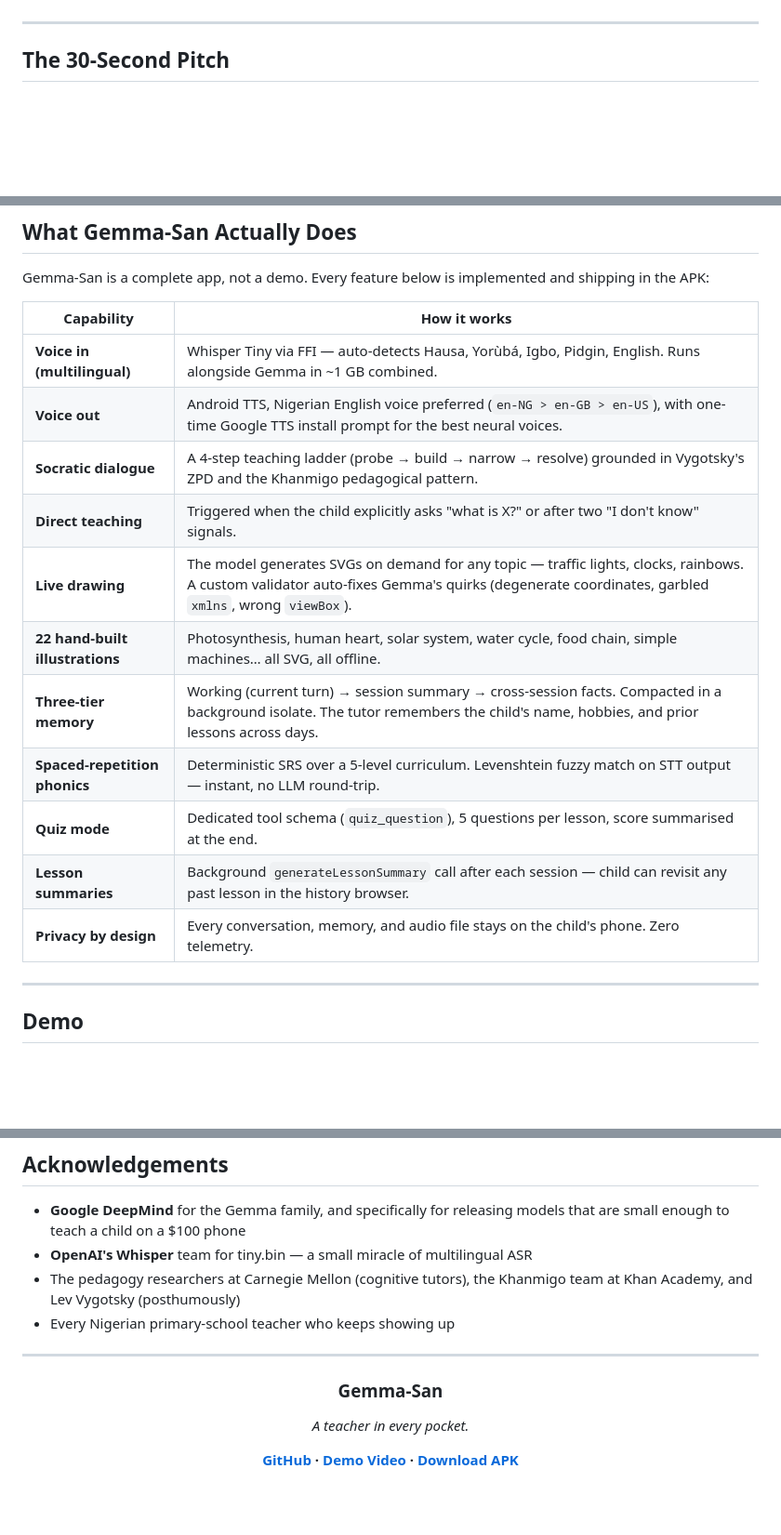
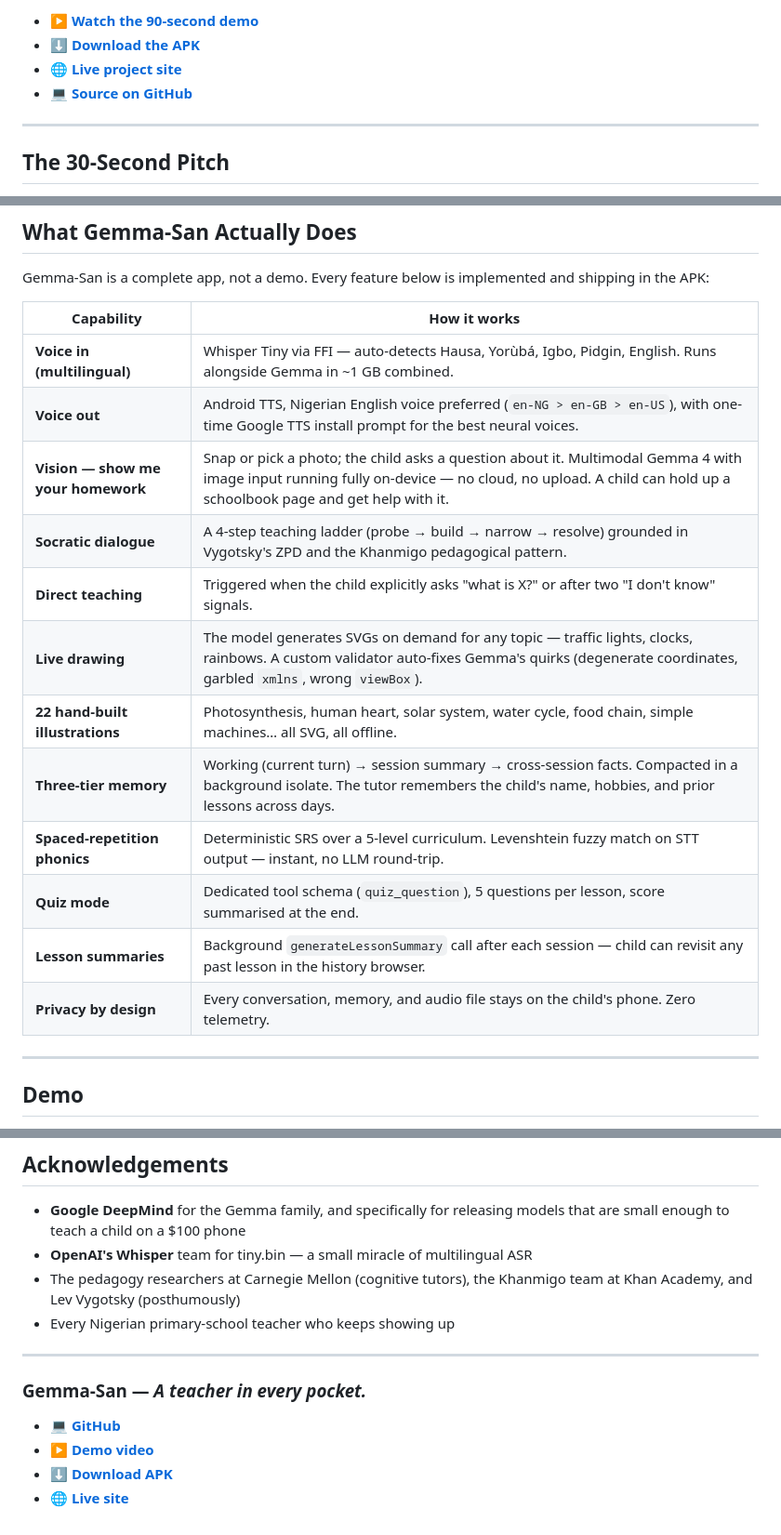
Before and after one commit to TheCodeDaniel/gemma_san, a Markdown page: Kaggle.md, 3 parts joined by grey strips. Shown at 93% size. Drawn GitHub-style; blank space fills up the shorter version.

Commit message:
docs: update project overview and known limitations in CLAUDE.md and Kaggle.md

```diff
--- a/Kaggle.md
+++ b/Kaggle.md
@@ -10,5 +8,8 @@
 
-</div>
+- ▶ **[Watch the 90-second demo](https://www.youtube.com/watch?v=FD7dJ33XGXc)**
+- ⬇ **[Download the APK](https://github.com/TheCodeDaniel/gemma_san/releases/download/Initial/app-release.apk)**
+- 🌐 **[Live project site](https://thecodedaniel.github.io/gemma_san/)**
+- 💻 **[Source on GitHub](https://github.com/TheCodeDaniel/gemma_san)**
 
 ---
 
@@ -44,19 +45,20 @@ That's the gap Gemma-San is built for.
 
 Gemma-San is a complete app, not a demo. Every feature below is implemented and shipping in the APK:
 
-| Capability                      | How it works                                                                                                                                                                                  |
-| ------------------------------- | --------------------------------------------------------------------------------------------------------------------------------------------------------------------------------------------- |
-| **Voice in (multilingual)**     | Whisper Tiny via FFI — auto-detects Hausa, Yorùbá, Igbo, Pidgin, English. Runs alongside Gemma in ~1 GB combined.                                                                             |
-| **Voice out**                   | Android TTS, Nigerian English voice preferred (`en-NG > en-GB > en-US`), with one-time Google TTS install prompt for the best neural voices.                                                  |
-| **Socratic dialogue**           | A 4-step teaching ladder (probe → build → narrow → resolve) grounded in Vygotsky's ZPD and the Khanmigo pedagogical pattern.                                                                  |
-| **Direct teaching**             | Triggered when the child explicitly asks "what is X?" or after two "I don't know" signals.                                                                                                    |
-| **Live drawing**                | The model generates SVGs on demand for any topic — traffic lights, clocks, rainbows. A custom validator auto-fixes Gemma's quirks (degenerate coordinates, garbled `xmlns`, wrong `viewBox`). |
-| **22 hand-built illustrations** | Photosynthesis, human heart, solar system, water cycle, food chain, simple machines… all SVG, all offline.                                                                                    |
-| **Three-tier memory**           | Working (current turn) → session summary → cross-session facts. Compacted in a background isolate. The tutor remembers the child's name, hobbies, and prior lessons across days.              |
-| **Spaced-repetition phonics**   | Deterministic SRS over a 5-level curriculum. Levenshtein fuzzy match on STT output — instant, no LLM round-trip.                                                                              |
-| **Quiz mode**                   | Dedicated tool schema (`quiz_question`), 5 questions per lesson, score summarised at the end.                                                                                                 |
-| **Lesson summaries**            | Background `generateLessonSummary` call after each session — child can revisit any past lesson in the history browser.                                                                        |
-| **Privacy by design**           | Every conversation, memory, and audio file stays on the child's phone. Zero telemetry.                                                                                                        |
+| Capability                         | How it works                                                                                                                                                                                             |
+| ---------------------------------- | -------------------------------------------------------------------------------------------------------------------------------------------------------------------------------------------------------- |
+| **Voice in (multilingual)**        | Whisper Tiny via FFI — auto-detects Hausa, Yorùbá, Igbo, Pidgin, English. Runs alongside Gemma in ~1 GB combined.                                                                                        |
+| **Voice out**                      | Android TTS, Nigerian English voice preferred (`en-NG > en-GB > en-US`), with one-time Google TTS install prompt for the best neural voices.                                                             |
+| **Vision — show me your homework** | Snap or pick a photo; the child asks a question about it. Multimodal Gemma 4 with image input running fully on-device — no cloud, no upload. A child can hold up a schoolbook page and get help with it. |
+| **Socratic dialogue**              | A 4-step teaching ladder (probe → build → narrow → resolve) grounded in Vygotsky's ZPD and the Khanmigo pedagogical pattern.                                                                             |
+| **Direct teaching**                | Triggered when the child explicitly asks "what is X?" or after two "I don't know" signals.                                                                                                               |
+| **Live drawing**                   | The model generates SVGs on demand for any topic — traffic lights, clocks, rainbows. A custom validator auto-fixes Gemma's quirks (degenerate coordinates, garbled `xmlns`, wrong `viewBox`).            |
+| **22 hand-built illustrations**    | Photosynthesis, human heart, solar system, water cycle, food chain, simple machines… all SVG, all offline.                                                                                               |
+| **Three-tier memory**              | Working (current turn) → session summary → cross-session facts. Compacted in a background isolate. The tutor remembers the child's name, hobbies, and prior lessons across days.                         |
+| **Spaced-repetition phonics**      | Deterministic SRS over a 5-level curriculum. Levenshtein fuzzy match on STT output — instant, no LLM round-trip.                                                                                         |
+| **Quiz mode**                      | Dedicated tool schema (`quiz_question`), 5 questions per lesson, score summarised at the end.                                                                                                            |
+| **Lesson summaries**               | Background `generateLessonSummary` call after each session — child can revisit any past lesson in the history browser.                                                                                   |
+| **Privacy by design**              | Every conversation, memory, and audio file stays on the child's phone. Zero telemetry.                                                                                                                   |
 
 ---
 
@@ -334,12 +334,9 @@ flutter build apk --release
 
 ---
 
-<div align="center">
+### Gemma-San — _A teacher in every pocket._
 
-### Gemma-San
-
-_A teacher in every pocket._
-
-**[GitHub](https://github.com/TheCodeDaniel/gemma_san) · [Demo Video](https://www.youtube.com/watch?v=FD7dJ33XGXc) · [Download APK](https://github.com/TheCodeDaniel/gemma_san/releases/download/Initial/app-release.apk)**
-
-</div>
+- 💻 **[GitHub](https://github.com/TheCodeDaniel/gemma_san)**
+- ▶ **[Demo video](https://www.youtube.com/watch?v=FD7dJ33XGXc)**
+- ⬇ **[Download APK](https://github.com/TheCodeDaniel/gemma_san/releases/download/Initial/app-release.apk)**
+- 🌐 **[Live site](https://thecodedaniel.github.io/gemma_san/)**
```
Also changed, not shown: other parts of Kaggle.md (+7 -11 lines), CLAUDE.md (+1 -7 lines).
